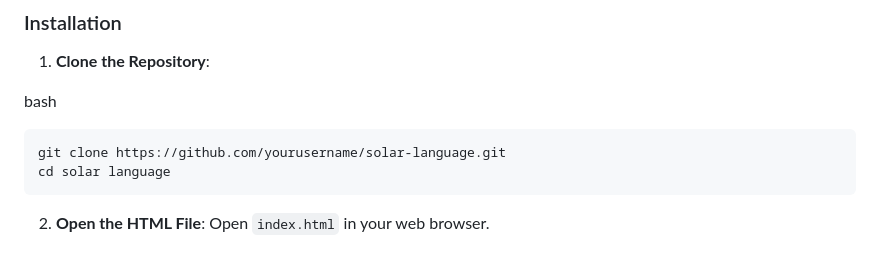
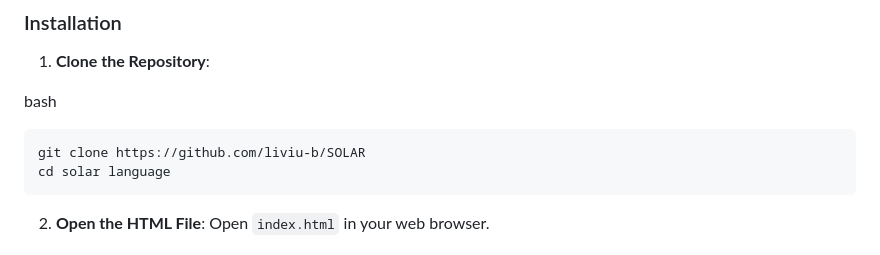
Before and after one commit to liviu-b/SOLAR, a Markdown page: README.md, the part around the change. Rendered like a GitHub page.

````diff
--- a/README.md
+++ b/README.md
@@ -28,7 +28,7 @@ This repository includes a simple interpreter for the SOLAR programming language
 
 bash
 ```
-git clone https://github.com/yourusername/solar-language.git
+git clone https://github.com/liviu-b/SOLAR
 cd solar language
 ```
 2. **Open the HTML File**:
````
